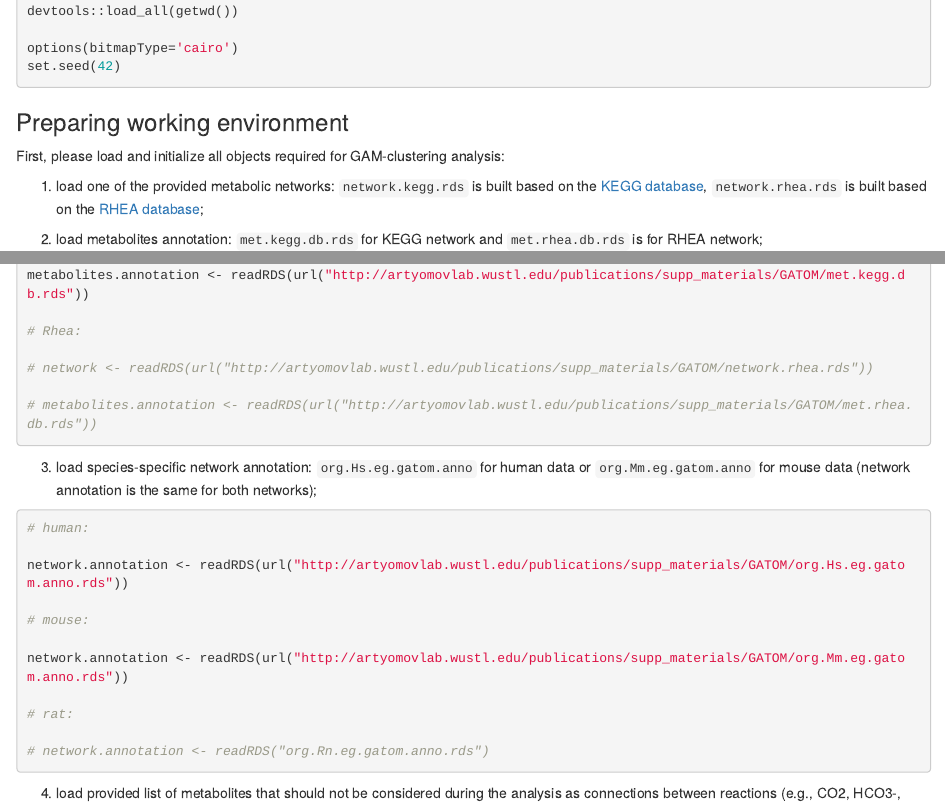
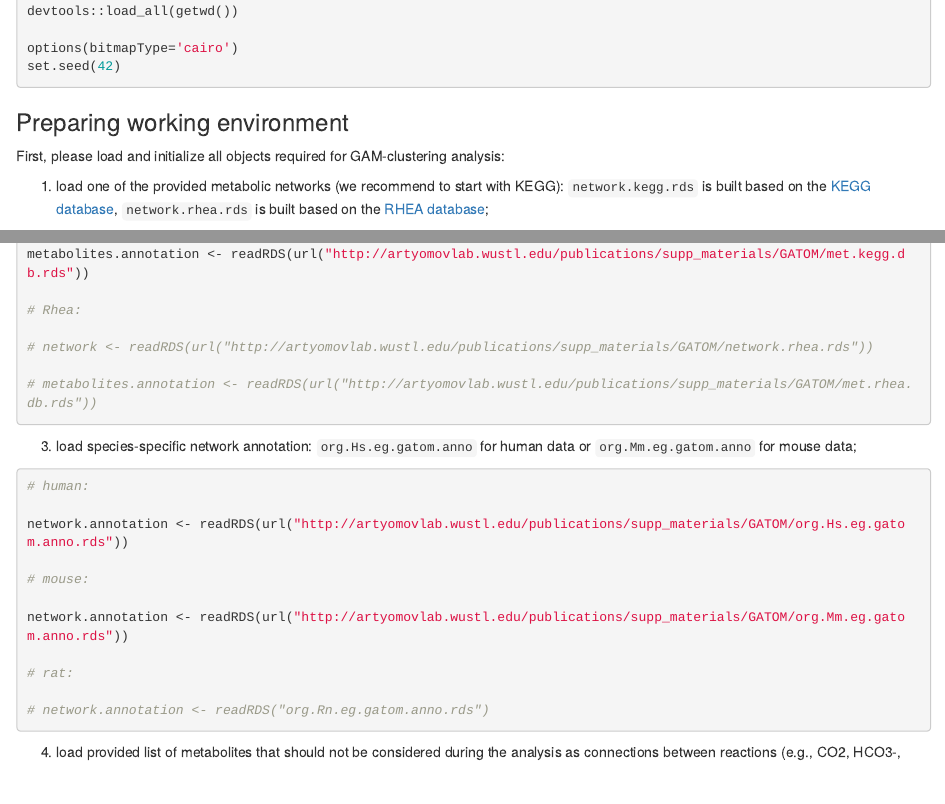
Before and after one commit to ctlab/GAMclust, an R Markdown document (vignette/GAMclust-tutorial.Rmd): the page in a window 1100 px wide, from 290 px down, and a second part further down, joined at a grey line. Rendered offline with R 4.5, knitr and Pandoc, with nearby package versions.

Commit message:
tutorial text tiny imprvmnts

````diff
--- a/vignette/GAMclust-tutorial.Rmd
+++ b/vignette/GAMclust-tutorial.Rmd
@@ -39,7 +39,7 @@ set.seed(42)
 
 First, please load and initialize all objects required for GAM-clustering analysis:
 
-(1) load one of the provided metabolic networks: `network.kegg.rds` is built based on the [KEGG database](https://www.genome.jp/kegg/), `network.rhea.rds` is built based on the [RHEA database](https://www.rhea-db.org/);
+(1) load one of the provided metabolic networks (we recommend to start with KEGG): `network.kegg.rds` is built based on the [KEGG database](https://www.genome.jp/kegg/), `network.rhea.rds` is built based on the [RHEA database](https://www.rhea-db.org/);
 
 (2) load metabolites annotation: `met.kegg.db.rds` for KEGG network and `met.rhea.db.rds` is for RHEA network;
 
@@ -57,7 +57,7 @@ metabolites.annotation <- readRDS(url("http://artyomovlab.wustl.edu/publications
 # metabolites.annotation <- readRDS(url("http://artyomovlab.wustl.edu/publications/supp_materials/GATOM/met.rhea.db.rds"))
 ```
 
-(3) load species-specific network annotation: `org.Hs.eg.gatom.anno` for human data or `org.Mm.eg.gatom.anno` for mouse data (network annotation is the same for both networks);
+(3) load species-specific network annotation: `org.Hs.eg.gatom.anno` for human data or `org.Mm.eg.gatom.anno` for mouse data;
 
 ```{r, eval=FALSE}
 # human:
````
